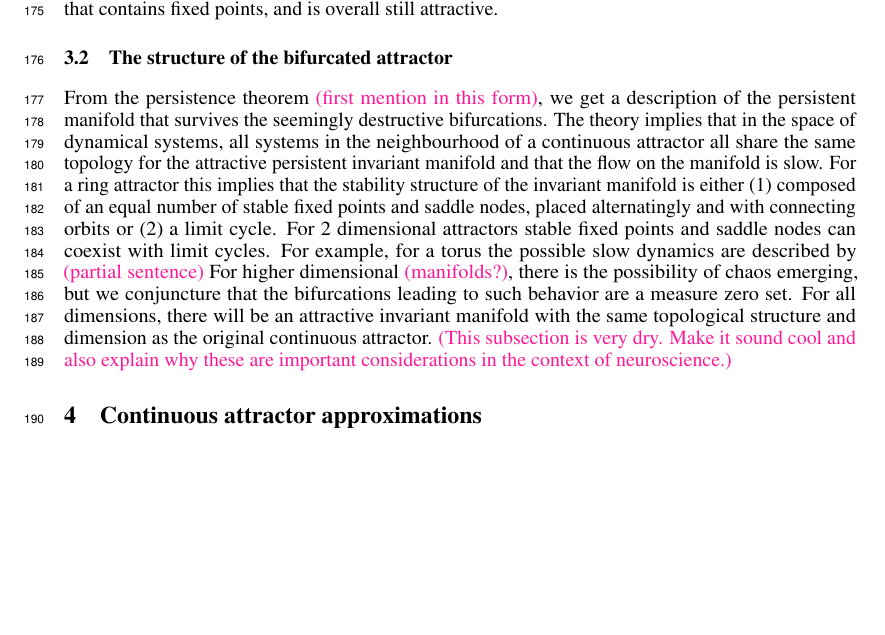
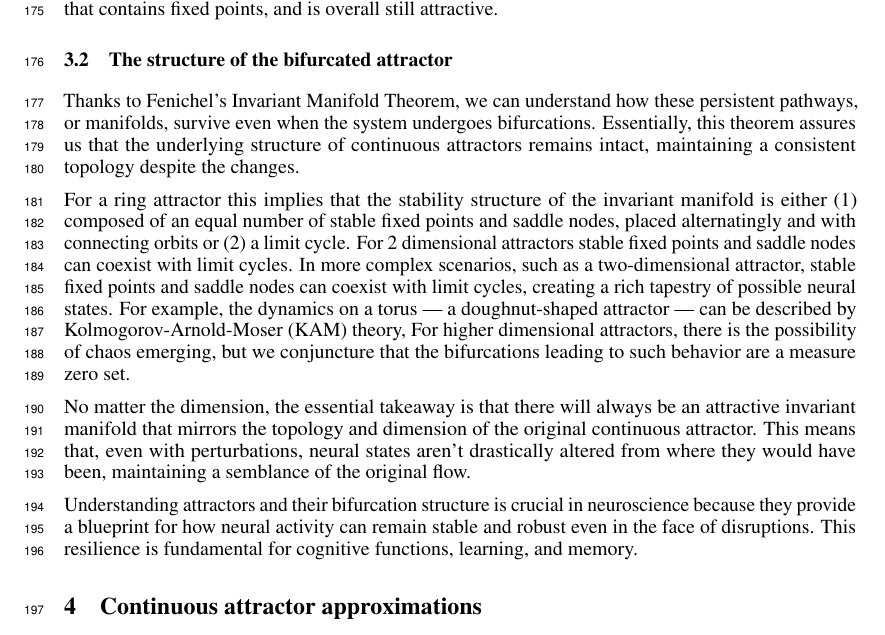
Before and after one commit to Asagodi/topological_diversity, a LaTeX paper (Stability/NeurIPS2024/neurips_2024.tex): part of page 5 of 27, cut so that both start at the same text, the shorter picture padded with empty space. Compiled offline with pdfLaTeX.

Commit message:
more flow in sec3.2

```diff
--- a/Stability/NeurIPS2024/neurips_2024.tex
+++ b/Stability/NeurIPS2024/neurips_2024.tex
@@ -440,25 +440,29 @@ As the theory predicts, BLA bifurcates into a 1-dimensional slow manifold (dark
 
 
 \subsection{The structure of the bifurcated attractor}\label{sec:attractor_bif}
-%distinct topology of these dynamics implies qualitatively different behaviors in the asymptotic limit of time
-From the persistence theorem \mpcomment{first mention in this form}, we get a description of the persistent manifold that survives the seemingly destructive bifurcations.
-The theory implies that in the space of dynamical systems, all systems in the neighbourhood of a continuous attractor all share the same topology for the attractive persistent invariant manifold and that the flow on the manifold is slow.
+
+
+Thanks to Fenichel's Invariant Manifold Theorem, we can understand how these persistent pathways, or manifolds, survive even when the system undergoes  bifurcations.
+Essentially, this theorem assures us that the underlying structure of continuous attractors remains intact, maintaining a consistent topology despite the changes.
+%The theory implies that in the space of dynamical systems, all systems in the neighbourhood of a continuous attractor all share the same topology for the attractive persistent invariant manifold and that the flow on the manifold is slow.
+
 For a ring attractor this implies that the stability structure of the invariant manifold is either
 (1)  composed of an equal number of stable fixed points and saddle nodes, placed alternatingly and with connecting orbits
 or (2) a limit cycle.
 %saddle node with homoclinic orbit: with noise equivalent to a limit cycle
 For 2 dimensional attractors  stable fixed points and saddle nodes can coexist with limit cycles.
-For example, for a torus the possible slow dynamics are described by \mpcomment{partial sentence}
-For higher dimensional \mpcomment{manifolds?}, there is the possibility of chaos emerging, but we conjuncture that the bifurcations leading to such behavior are a measure zero set.
-For all dimensions, there will be an attractive invariant manifold with the same topological structure and dimension as the original continuous attractor.
+In more complex scenarios, such as a two-dimensional attractor, stable fixed points and saddle nodes can coexist with limit cycles, creating a rich tapestry of possible neural states. For example, the dynamics on a torus — a doughnut-shaped attractor — can be described by Kolmogorov-Arnold-Moser (KAM) theory,
+For higher dimensional attractors, there is the possibility of chaos emerging, but we conjuncture that the bifurcations leading to such behavior are a measure zero set.
+
+No matter the dimension, the essential takeaway is that there will always be an attractive invariant manifold that mirrors the topology and dimension of the original continuous attractor. This means that, even with perturbations, neural states aren't drastically altered from where they would have been, maintaining a semblance of the original flow.
 % the compact case: the invariant manifolds are diffeomorphic to the original one. So neural states aren’t too far off from where they would have been before the perturbation.
-\mpcomment{This subsection is very dry. Make it sound cool and also explain why these are important considerations in the context of neuroscience.}
-
-
-
-
-
-
+%\mpcomment{This subsection is very dry. Make it sound cool and also explain why these are important considerations in the context of neuroscience.}
+
+
+
+
+Understanding attractors and their bifurcation structure is crucial in neuroscience because they provide a blueprint for how neural activity can remain stable and robust even in the face of disruptions.
+ This resilience is fundamental for cognitive functions, learning, and memory.
 
 
 
```
Also changed, not shown: Stability/NeurIPS2024/neurips_2024.tex (2 more changed lines).
